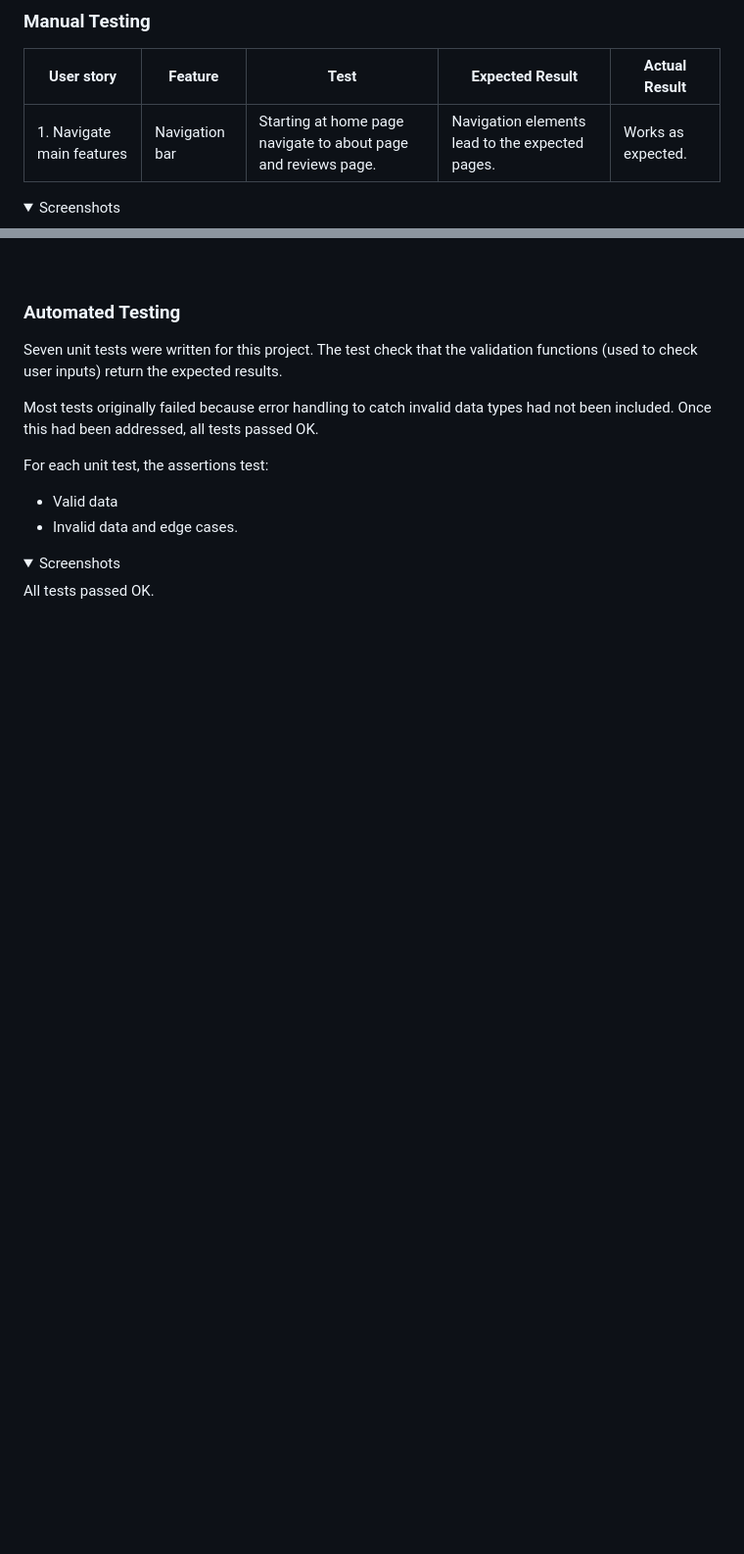
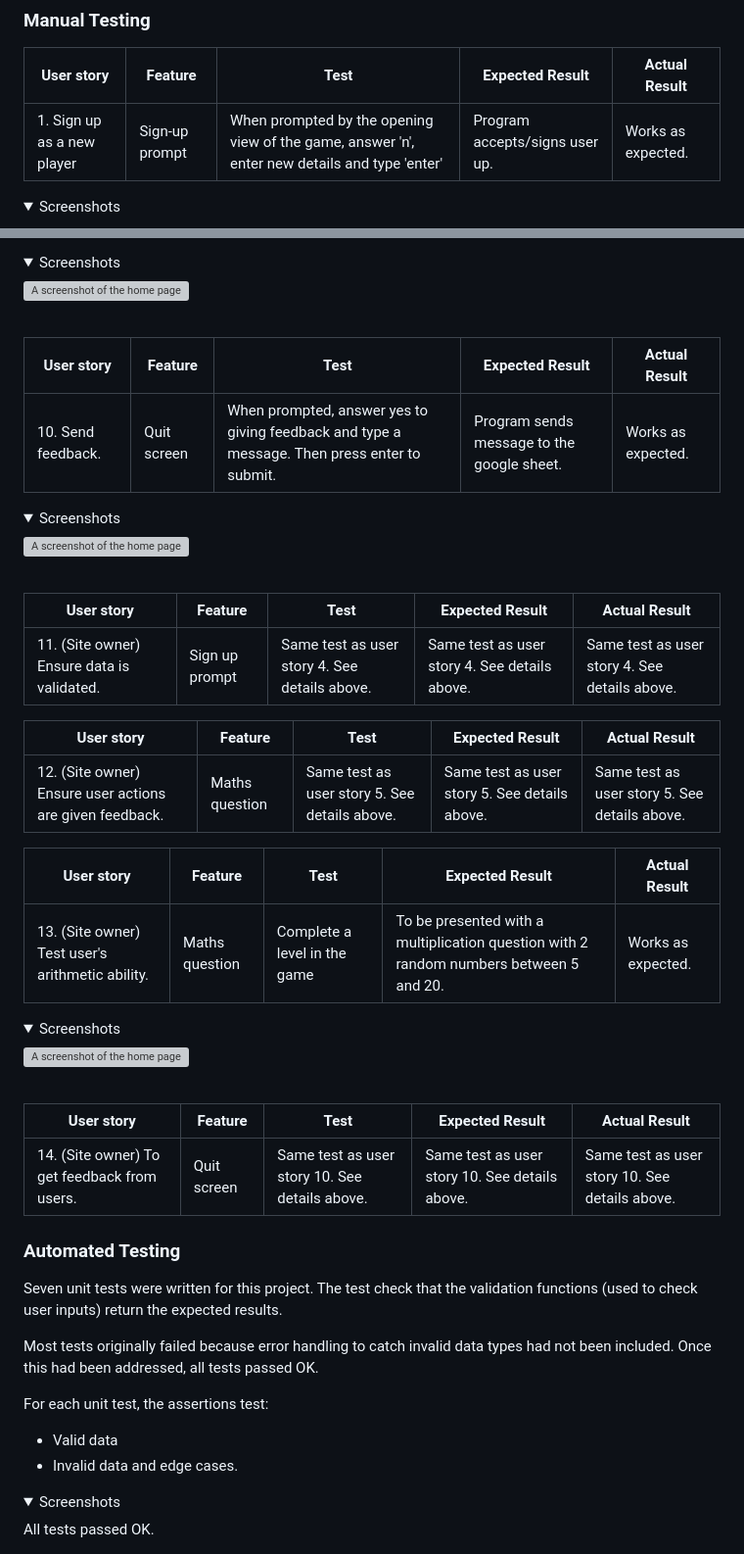
Before and after one commit to jeremyhsimons/CI_PP3_DungeonEscape, a Markdown page: README.md, 2 parts joined by grey strips. Shown at 98% size. Drawn GitHub-style; folded sections open; blank space fills up the shorter version; grey boxes are pictures that could not be loaded.

Commit message:
Add manual testing tables to readme.

```diff
--- a/README.md
+++ b/README.md
@@ -428,7 +428,7 @@ All code passed with no errors apart from the run.py file where the line limit o
 
 |User story|Feature|Test|Expected Result|Actual Result|
 |---|---|---|---|---|
-| 1. Navigate main features | Navigation bar | Starting at home page navigate to about page and reviews page. | Navigation elements lead to the expected pages. | Works as expected. |
+| 1. Sign up as a new player | Sign-up prompt | When prompted by the opening view of the game, answer 'n', enter new details and type 'enter' | Program accepts/signs user up. | Works as expected. |
 
 <details>
     <summary>Screenshots</summary>
@@ -443,3 +505,40 @@ All code passed with no errors apart from the run.py file where the line limit o
+<details>
+    <summary>Screenshots</summary>
+    <img src="readme-docs/testing-user-stories/us1-1.png" alt="A screenshot of the home page"><br>
+</details><br>
+
+|User story|Feature|Test|Expected Result|Actual Result|
+|---|---|---|---|---|
+|10. Send feedback. | Quit screen | When prompted, answer yes to giving feedback and type a message. Then press enter to submit. | Program sends message to the google sheet. | Works as expected. |
+
+<details>
+    <summary>Screenshots</summary>
+    <img src="readme-docs/testing-user-stories/us1-1.png" alt="A screenshot of the home page"><br>
+</details><br>
+
+|User story|Feature|Test|Expected Result|Actual Result|
+|---|---|---|---|---|
+| 11. (Site owner) Ensure data is validated. | Sign up prompt | Same test as user story 4. See details above. | Same test as user story 4. See details above.  | Same test as user story 4. See details above. |
+
+
+|User story|Feature|Test|Expected Result|Actual Result|
+|---|---|---|---|---|
+| 12. (Site owner) Ensure user actions are given feedback. | Maths question | Same test as user story 5. See details above. | Same test as user story 5. See details above.  | Same test as user story 5. See details above. |
+
+
+|User story|Feature|Test|Expected Result|Actual Result|
+|---|---|---|---|---|
+| 13. (Site owner) Test user's arithmetic ability. | Maths question | Complete a level in the game | To be presented with a multiplication question with 2 random numbers between 5 and 20. | Works as expected. |
+
+<details>
+    <summary>Screenshots</summary>
+    <img src="readme-docs/testing-user-stories/us1-1.png" alt="A screenshot of the home page"><br>
+</details><br>
+
+|User story|Feature|Test|Expected Result|Actual Result|
+|---|---|---|---|---|
+| 14. (Site owner) To get feedback from users. | Quit screen | Same test as user story 10. See details above. | Same test as user story 10. See details above.  | Same test as user story 10. See details above. |
+
 
 ### Automated Testing
 Seven unit tests were written for this project. The test check that the validation functions (used to check user inputs) return the expected results.
```
Also changed, not shown: other parts of README.md (+68 -6 lines).
